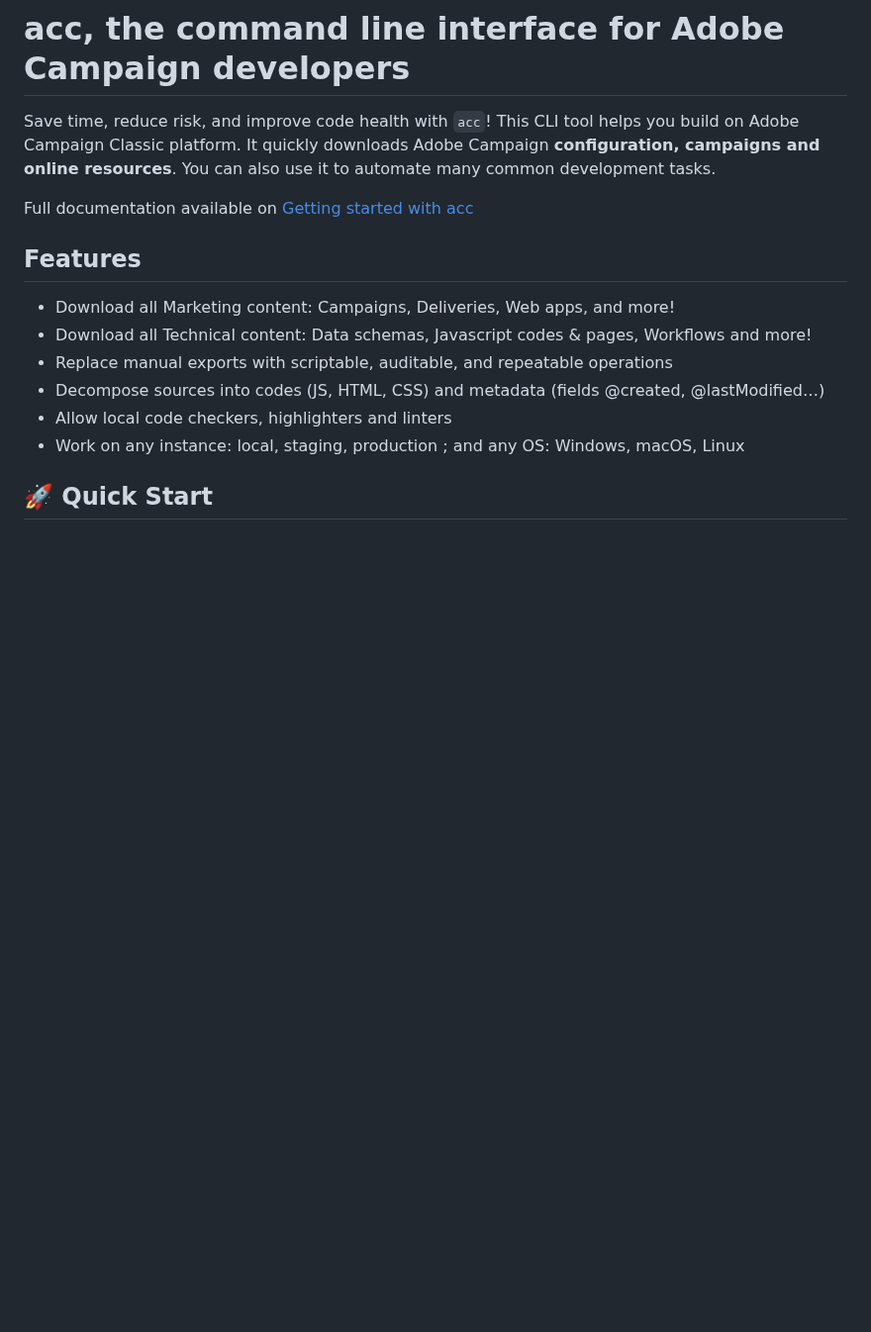
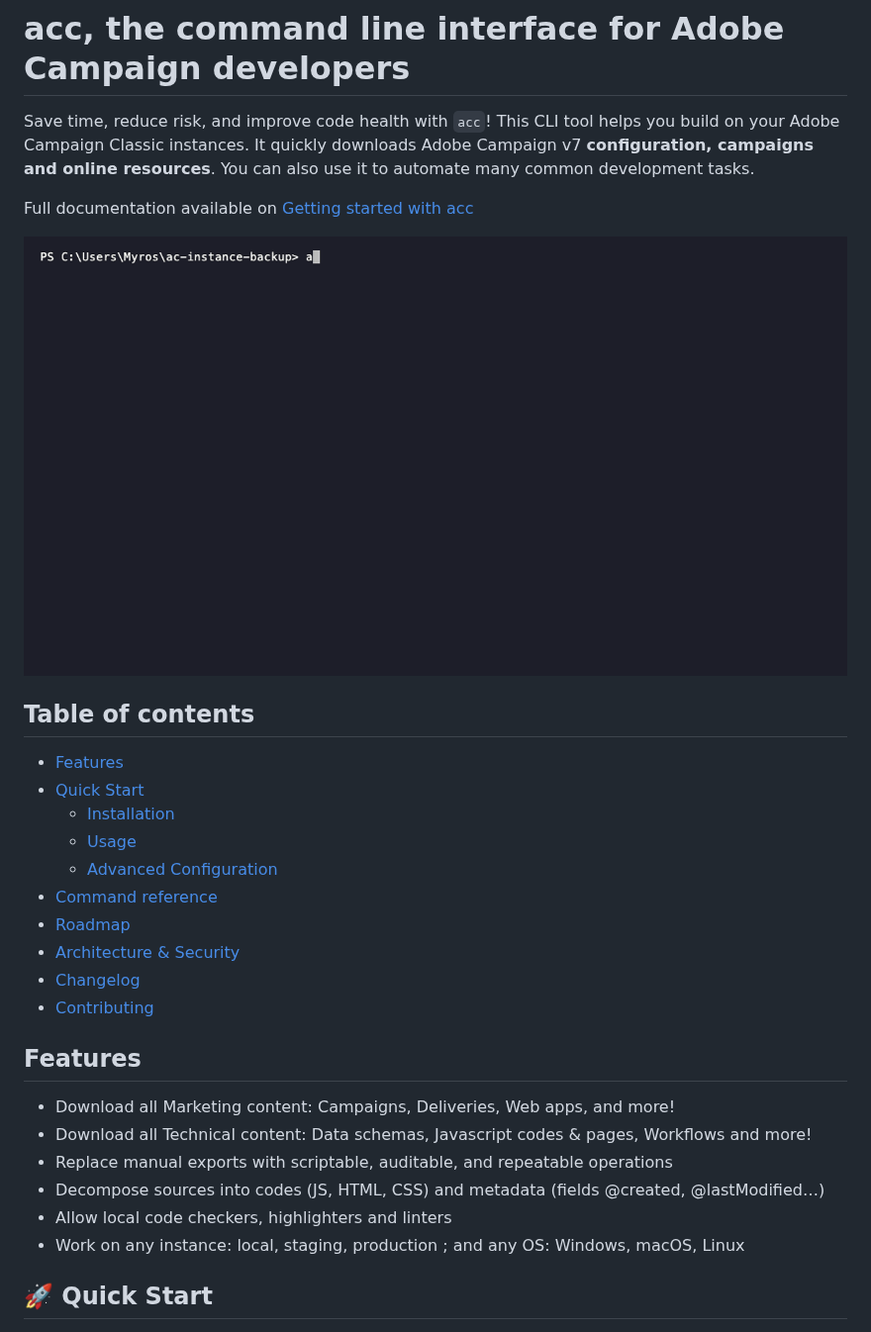
Before and after one commit to myrosblog/acc-cli, a Markdown page: README.md, the part around one of its changes. Shown at 99% size. Drawn GitHub-style; pictures changed too: docs/media/acc-pull.gif (added); blank space fills up the shorter version.

```diff
--- a/README.md
+++ b/README.md
@@ -3,9 +4,24 @@
 
 # acc, the command line interface for Adobe Campaign developers
 
-Save time, reduce risk, and improve code health with `acc`! This CLI tool helps you build on Adobe Campaign Classic platform. It quickly downloads Adobe Campaign **configuration, campaigns and online resources**. You can also use it to automate many common development tasks.
+Save time, reduce risk, and improve code health with `acc`! This CLI tool helps you build on your Adobe Campaign Classic instances. It quickly downloads Adobe Campaign v7 **configuration, campaigns and online resources**. You can also use it to automate many common development tasks.
 
 Full documentation available on [Getting started with acc](https://myrosblog.com/adobe-campaign/acc-cli?utm_campaign=readme)
+
+![acc CLI downloading an Adobe Campaign instance](docs/media/acc-pull.gif)
+
+## Table of contents
+
+- [Features](#features)
+- [Quick Start](#-quick-start)
+  - [Installation](#installation)
+  - [Usage](#usage)
+  - [Advanced Configuration](#-advanced-configuration)
+- [Command reference](#-command-reference)
+- [Roadmap](#️-roadmap)
+- [Architecture & Security](#-architecture--security)
+- [Changelog](#-changelog)
+- [Contributing](#-contributing)
 
 ## Features
 
```
Also changed, not shown: other parts of README.md (+37 -64 lines), docs/media/README.md (added, +40 -0 lines), 2 other files.
